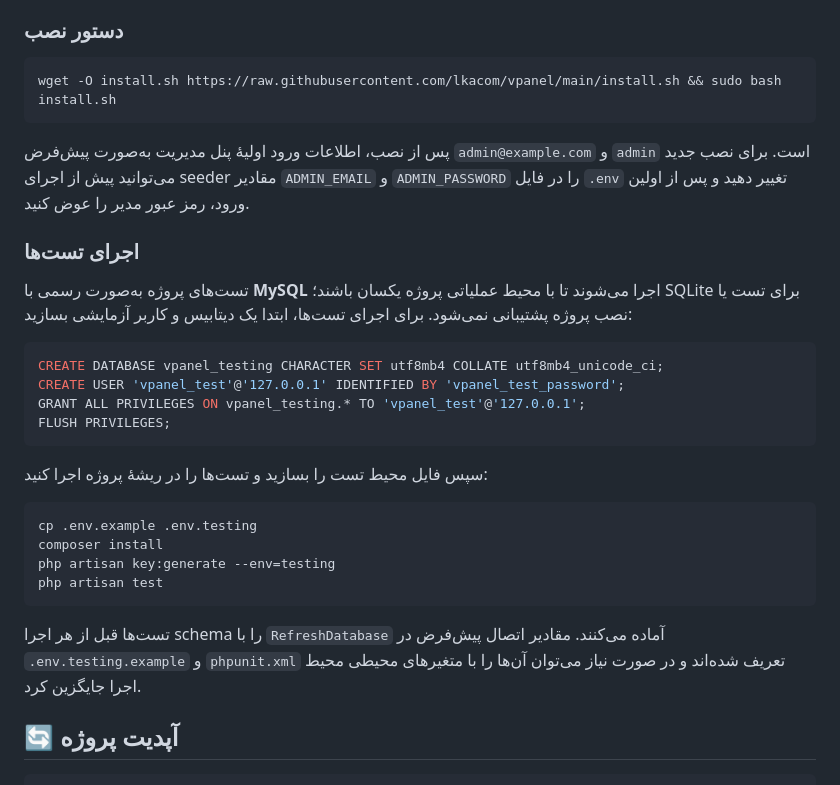
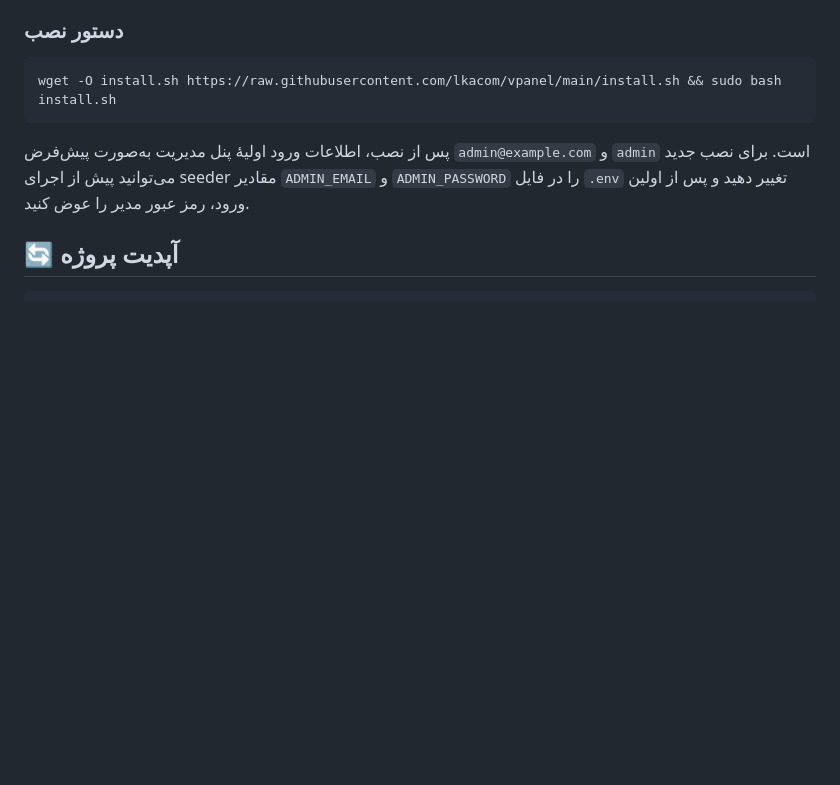
Before and after one commit to lkacom/vpanel, a Markdown page: README.md, the part around the change. GitHub-like rendering; blank space fills up the shorter version.

````diff
--- a/README.md
+++ b/README.md
@@ -107,27 +107,6 @@ wget -O install.sh https://raw.githubusercontent.com/lkacom/vpanel/main/install.
 
 پس از نصب، اطلاعات ورود اولیهٔ پنل مدیریت به‌صورت پیش‌فرض `admin@example.com` و `admin` است. برای نصب جدید می‌توانید پیش از اجرای seeder مقادیر `ADMIN_EMAIL` و `ADMIN_PASSWORD` را در فایل `.env` تغییر دهید و پس از اولین ورود، رمز عبور مدیر را عوض کنید.
 
-### اجرای تست‌ها
-
-تست‌های پروژه به‌صورت رسمی با **MySQL** اجرا می‌شوند تا با محیط عملیاتی پروژه یکسان باشند؛ SQLite برای تست یا نصب پروژه پشتیبانی نمی‌شود. برای اجرای تست‌ها، ابتدا یک دیتابیس و کاربر آزمایشی بسازید:
-
-```sql
-CREATE DATABASE vpanel_testing CHARACTER SET utf8mb4 COLLATE utf8mb4_unicode_ci;
-CREATE USER 'vpanel_test'@'127.0.0.1' IDENTIFIED BY 'vpanel_test_password';
-GRANT ALL PRIVILEGES ON vpanel_testing.* TO 'vpanel_test'@'127.0.0.1';
-FLUSH PRIVILEGES;
-```
-
-سپس فایل محیط تست را بسازید و تست‌ها را در ریشهٔ پروژه اجرا کنید:
-
-```bash
-cp .env.example .env.testing
-composer install
-php artisan key:generate --env=testing
-php artisan test
-```
-
-تست‌ها قبل از هر اجرا schema را با `RefreshDatabase` آماده می‌کنند. مقادیر اتصال پیش‌فرض در `.env.testing.example` و `phpunit.xml` تعریف شده‌اند و در صورت نیاز می‌توان آن‌ها را با متغیرهای محیطی محیط اجرا جایگزین کرد.
 
 ## 🔄 آپدیت پروژه
 
````
